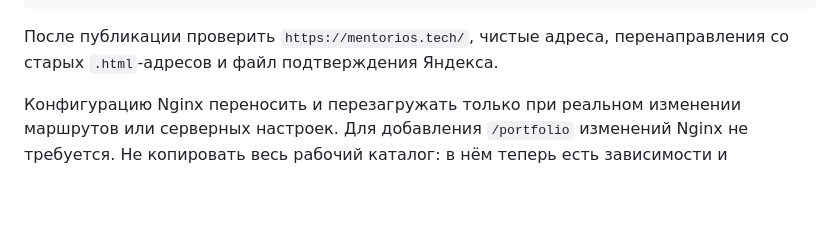
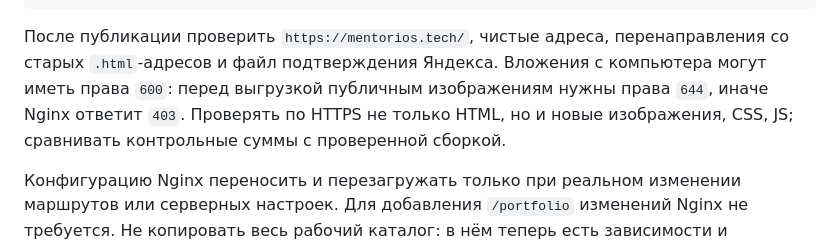
Before and after one commit to mentori1/site2, a Markdown page: README.md, the part around the change. Rendered like a GitHub page; blank space fills up the shorter version.

Commit message:
Document public attachment permission check

````diff
--- a/README.md
+++ b/README.md
@@ -240,7 +240,7 @@ git commit -m "Describe the site update"
 git push origin HEAD:main
 ```
 
-После публикации проверить `https://mentorios.tech/`, чистые адреса, перенаправления со старых `.html`-адресов и файл подтверждения Яндекса.
+После публикации проверить `https://mentorios.tech/`, чистые адреса, перенаправления со старых `.html`-адресов и файл подтверждения Яндекса. Вложения с компьютера могут иметь права `600`: перед выгрузкой публичным изображениям нужны права `644`, иначе Nginx ответит `403`. Проверять по HTTPS не только HTML, но и новые изображения, CSS, JS; сравнивать контрольные суммы с проверенной сборкой.
 
 Конфигурацию Nginx переносить и перезагружать только при реальном изменении маршрутов или серверных настроек. Для добавления `/portfolio` изменений Nginx не требуется. Не копировать весь рабочий каталог: в нём теперь есть зависимости и инструменты сборки, не предназначенные для публикации.
 
````
